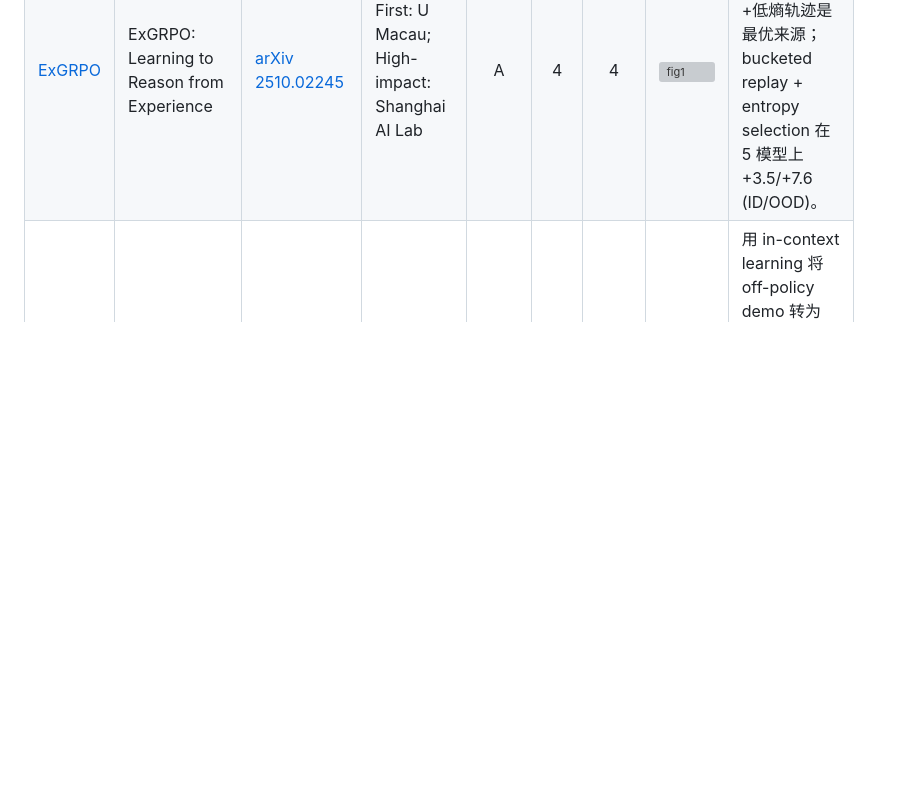
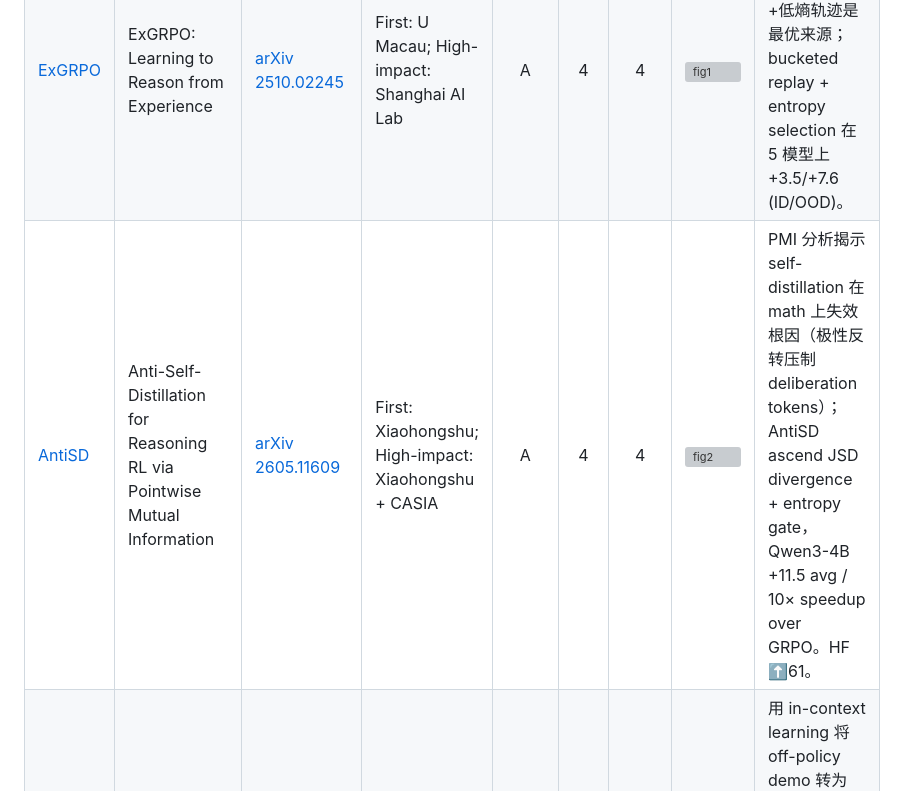
Before and after one commit to syr-cn/Agentic-Paper-Reading, a Markdown page: readinglist/on-policy-distillation.md, the part around the change. GitHub-like rendering; blank space fills up the shorter version; grey boxes are pictures that could not be loaded.

```diff
--- a/readinglist/on-policy-distillation.md
+++ b/readinglist/on-policy-distillation.md
@@ -52,6 +52,7 @@ On-Policy Distillation (OPD) 是介于纯 SFT 和纯 RL 之间的训练范式：
 | [OPSDC](../papers/2026-05-13_opd-survey-notes.md#opsdc) | OPSDC: On-Policy Self-Distillation for Reasoning Compression | [arXiv 2603.05433](https://arxiv.org/abs/2603.05433) | First: N/A; High-impact: N/A | A | 3 | 3 | N/A | 极简方案："be concise" instruction 做 teacher → token 减 57-59% + accuracy +9-16pp (Qwen3-8B/14B MATH-500)；机制未知但有效。 |
 | [OEL](../papers/2026-03-18_oel.md) | Online Experiential Learning for Language Models | [arXiv 2603.16856](https://arxiv.org/abs/2603.16856) | First: N/A; High-impact: N/A | A | 4 | 4 | [Fig.1](https://arxiv.org/html/2603.16856v1/figures/oel-overview.pdf) | 经验抽取后再做 on-policy 蒸馏显著优于直接吃原始轨迹（Sokoban consolidate 21.4 vs 7.8）；self-policy 经验优于更大教师经验。 |
 | [ExGRPO](../papers/2026-03-23_exgrpo.md) | ExGRPO: Learning to Reason from Experience | [arXiv 2510.02245](https://arxiv.org/abs/2510.02245) | First: U Macau; High-impact: Shanghai AI Lab | A | 4 | 4 | ![fig1](https://arxiv.org/html/2510.02245v1/x1.png) | 首个系统研究 RLVR 经验价值：中等难度+低熵轨迹是最优来源；bucketed replay + entropy selection 在 5 模型上 +3.5/+7.6 (ID/OOD)。 |
+| [AntiSD](../papers/2026-05-21_anti-self-distillation.md) | Anti-Self-Distillation for Reasoning RL via Pointwise Mutual Information | [arXiv 2605.11609](https://arxiv.org/abs/2605.11609) | First: Xiaohongshu; High-impact: Xiaohongshu + CASIA | A | 4 | 4 | ![fig2](https://arxiv.org/html/2605.11609v1/x2.png) | PMI 分析揭示 self-distillation 在 math 上失效根因（极性反转压制 deliberation tokens）；AntiSD ascend JSD divergence + entropy gate，Qwen3-4B +11.5 avg / 10× speedup over GRPO。HF ⬆️61。 |
 | [SDFT](../papers/2026-05-13_opd-survey-notes.md#sdft) | SDFT: Self-Distillation Enables Continual Learning | [arXiv 2601.19897](https://arxiv.org/abs/2601.19897) | First: N/A; High-impact: N/A | A | 3 | 3 | N/A | 用 in-context learning 将 off-policy demo 转为 on-policy signal → continual learning 不灾难性遗忘。ICL 能力弱的小模型可能失效；场景有限（仅测试几个 task sequence）。 |
 
 
```
Also changed, not shown: readinglist/memory-long-horizon.md (+2 -0 lines).
